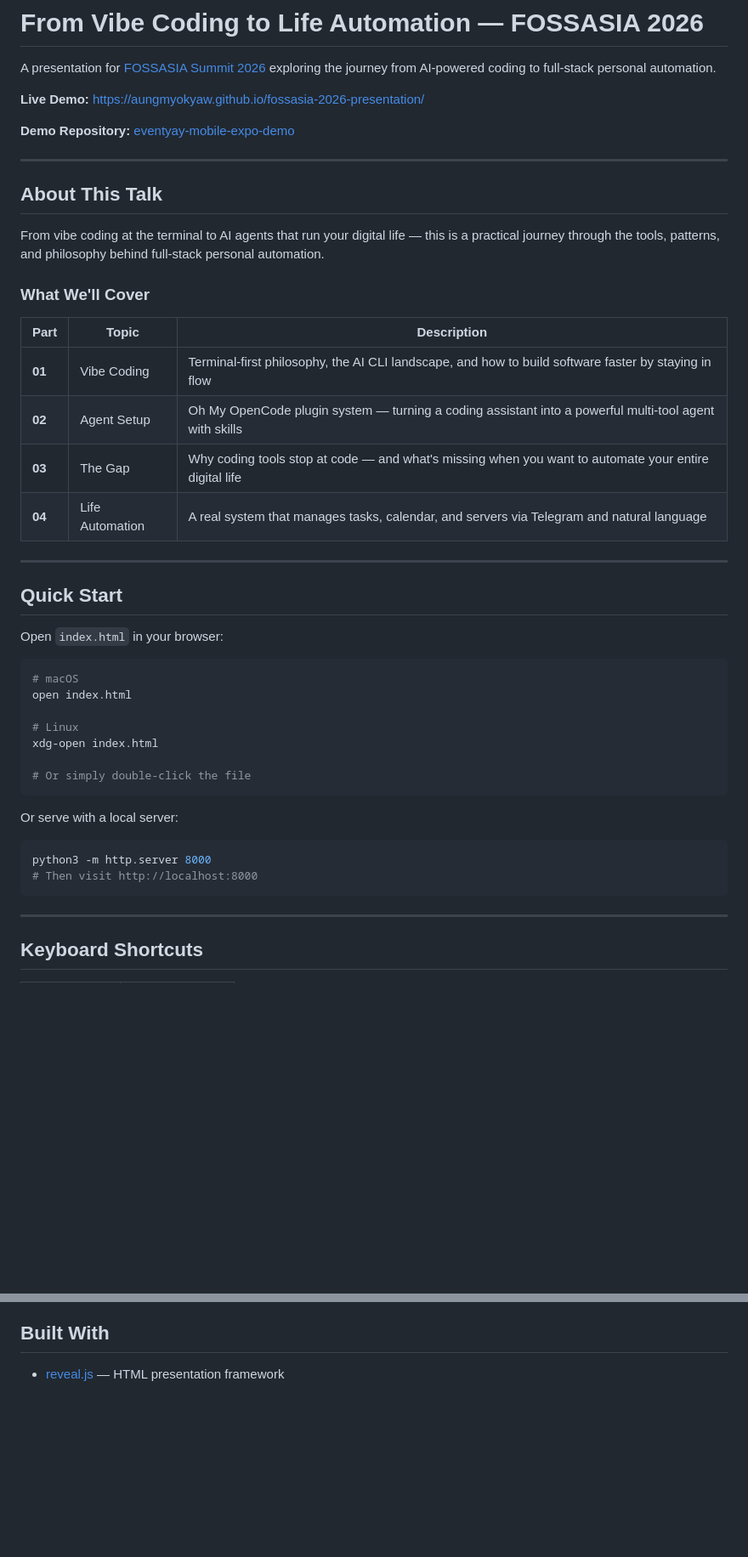
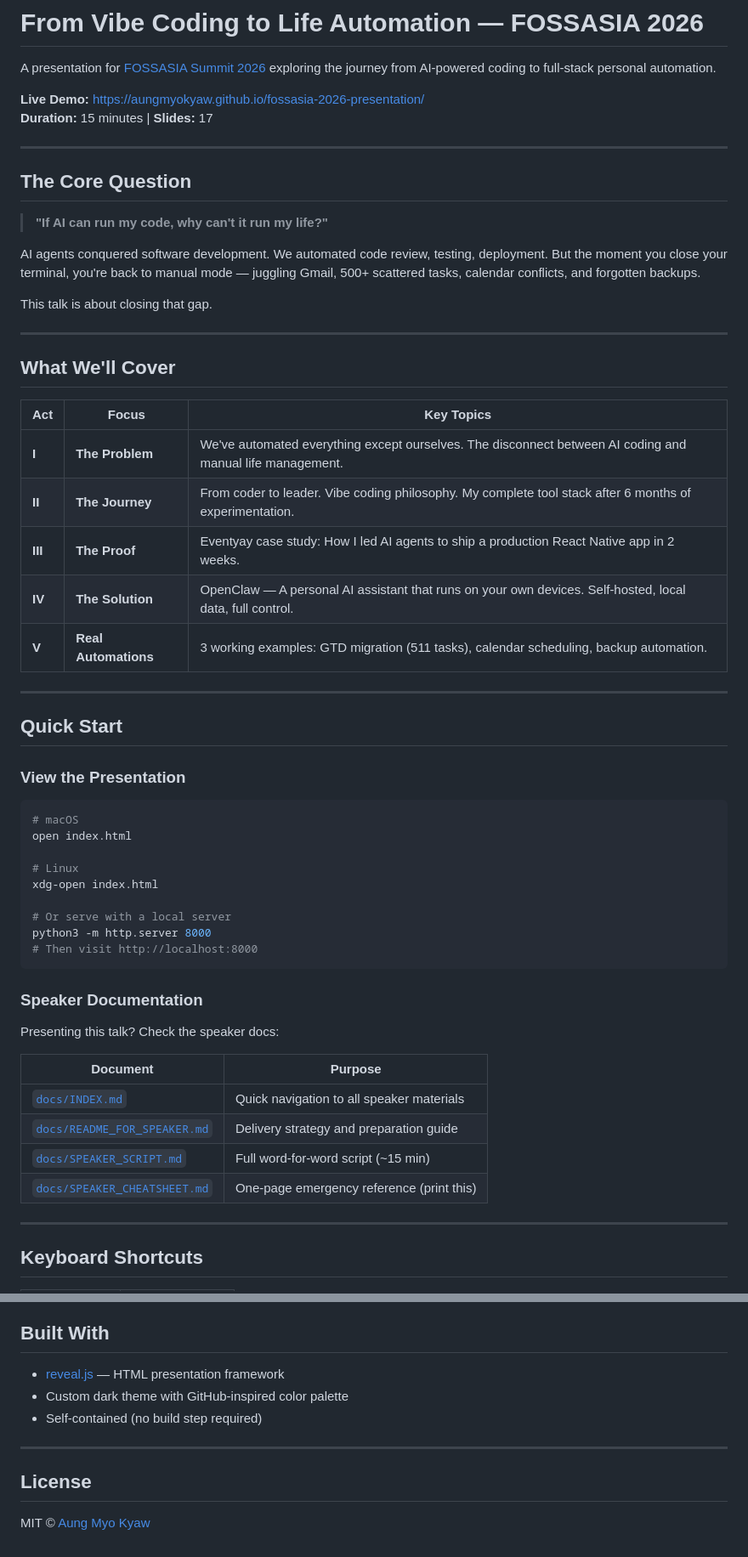
Before and after one commit to AungMyoKyaw/fossasia-2026-presentation, a Markdown page: README.md, 2 parts joined by grey strips. Shown at 85% size. Drawn GitHub-style; blank space fills up the shorter version.

````diff
--- a/README.md
+++ b/README.md
@@ -3,29 +3,35 @@
 A presentation for [FOSSASIA Summit 2026](https://fossasia.org/) exploring the journey from AI-powered coding to full-stack personal automation.
 
 **Live Demo:** https://aungmyokyaw.github.io/fossasia-2026-presentation/
-
-**Demo Repository:** [eventyay-mobile-expo-demo](https://github.com/AungMyoKyaw/eventyay-mobile-expo-demo)
+**Duration:** 15 minutes | **Slides:** 17
 
 ---
 
-## About This Talk
+## The Core Question
 
-From vibe coding at the terminal to AI agents that run your digital life — this is a practical journey through the tools, patterns, and philosophy behind full-stack personal automation.
+> **"If AI can run my code, why can't it run my life?"**
 
-### What We'll Cover
+AI agents conquered software development. We automated code review, testing, deployment. But the moment you close your terminal, you're back to manual mode — juggling Gmail, 500+ scattered tasks, calendar conflicts, and forgotten backups.
 
-| Part | Topic | Description |
-|------|-------|-------------|
-| **01** | Vibe Coding | Terminal-first philosophy, the AI CLI landscape, and how to build software faster by staying in flow |
-| **02** | Agent Setup | Oh My OpenCode plugin system — turning a coding assistant into a powerful multi-tool agent with skills |
-| **03** | The Gap | Why coding tools stop at code — and what's missing when you want to automate your entire digital life |
-| **04** | Life Automation | A real system that manages tasks, calendar, and servers via Telegram and natural language |
+This talk is about closing that gap.
+
+---
+
+## What We'll Cover
+
+| Act | Focus | Key Topics |
+|-----|-------|------------|
+| **I** | **The Problem** | We've automated everything except ourselves. The disconnect between AI coding and manual life management. |
+| **II** | **The Journey** | From coder to leader. Vibe coding philosophy. My complete tool stack after 6 months of experimentation. |
+| **III** | **The Proof** | Eventyay case study: How I led AI agents to ship a production React Native app in 2 weeks. |
+| **IV** | **The Solution** | OpenClaw — A personal AI assistant that runs on your own devices. Self-hosted, local data, full control. |
+| **V** | **Real Automations** | 3 working examples: GTD migration (511 tasks), calendar scheduling, backup automation. |
 
 ---
 
 ## Quick Start
 
-Open `index.html` in your browser:
+### View the Presentation
 
 ```bash
 # macOS
@@ -34,15 +40,21 @@ open index.html
 # Linux
 xdg-open index.html
 
-# Or simply double-click the file
-```
-
-Or serve with a local server:
-
-```bash
+# Or serve with a local server
 python3 -m http.server 8000
 # Then visit http://localhost:8000
 ```
+
+### Speaker Documentation
+
+Presenting this talk? Check the speaker docs:
+
+| Document | Purpose |
+|----------|---------|
+| [`docs/INDEX.md`](./docs/INDEX.md) | Quick navigation to all speaker materials |
+| [`docs/README_FOR_SPEAKER.md`](./docs/README_FOR_SPEAKER.md) | Delivery strategy and preparation guide |
+| [`docs/SPEAKER_SCRIPT.md`](./docs/SPEAKER_SCRIPT.md) | Full word-for-word script (~15 min) |
+| [`docs/SPEAKER_CHEATSHEET.md`](./docs/SPEAKER_CHEATSHEET.md) | One-page emergency reference (print this) |
 
 ---
 
@@ -105,3 +145,11 @@ This talk demonstrates how the same pattern that revolutionized coding can now a
 ## Built With
 
 - [reveal.js](https://revealjs.com/) — HTML presentation framework
+- Custom dark theme with GitHub-inspired color palette
+- Self-contained (no build step required)
+
+---
+
+## License
+
+MIT © [Aung Myo Kyaw](https://github.com/AungMyoKyaw)
````
Also changed, not shown: other parts of README.md (+54 -26 lines).
